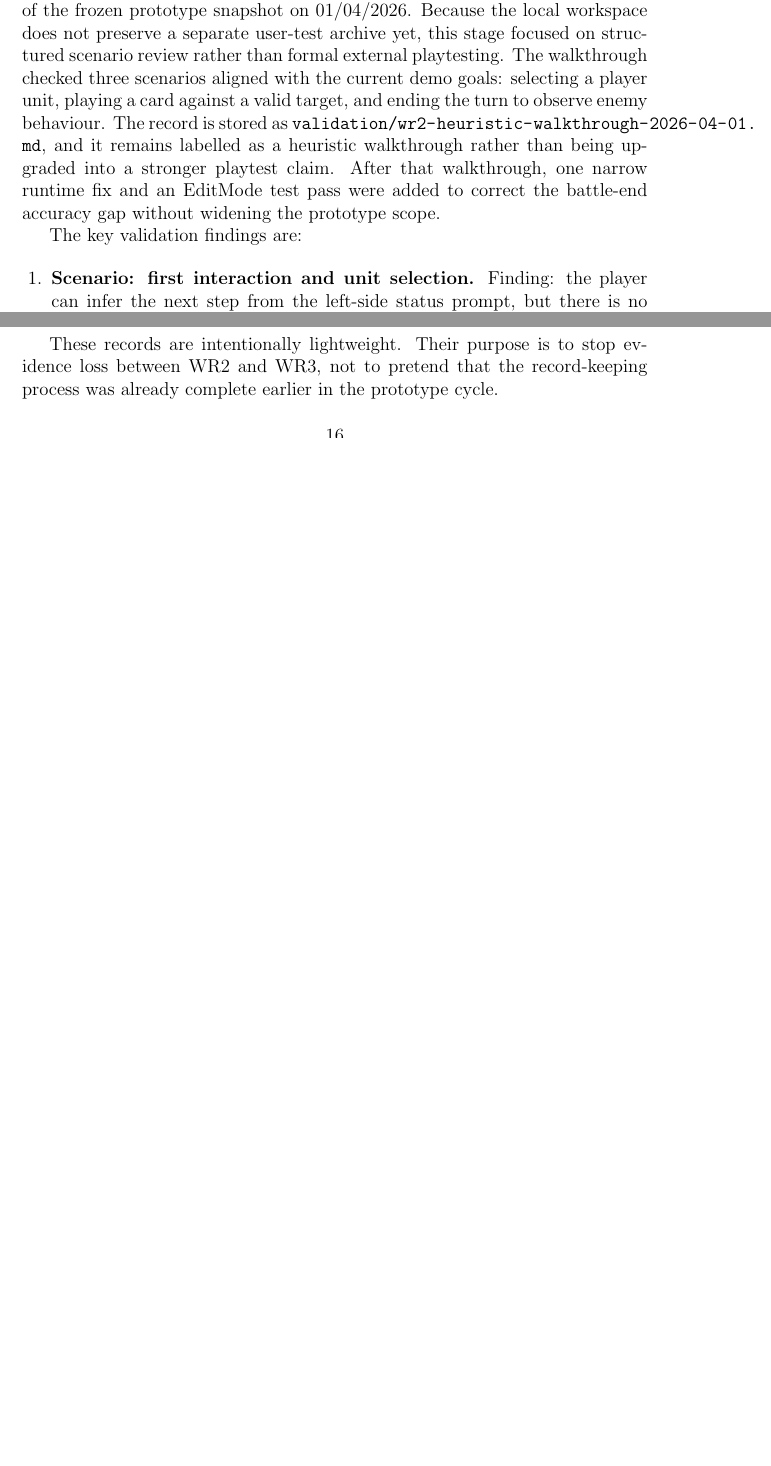
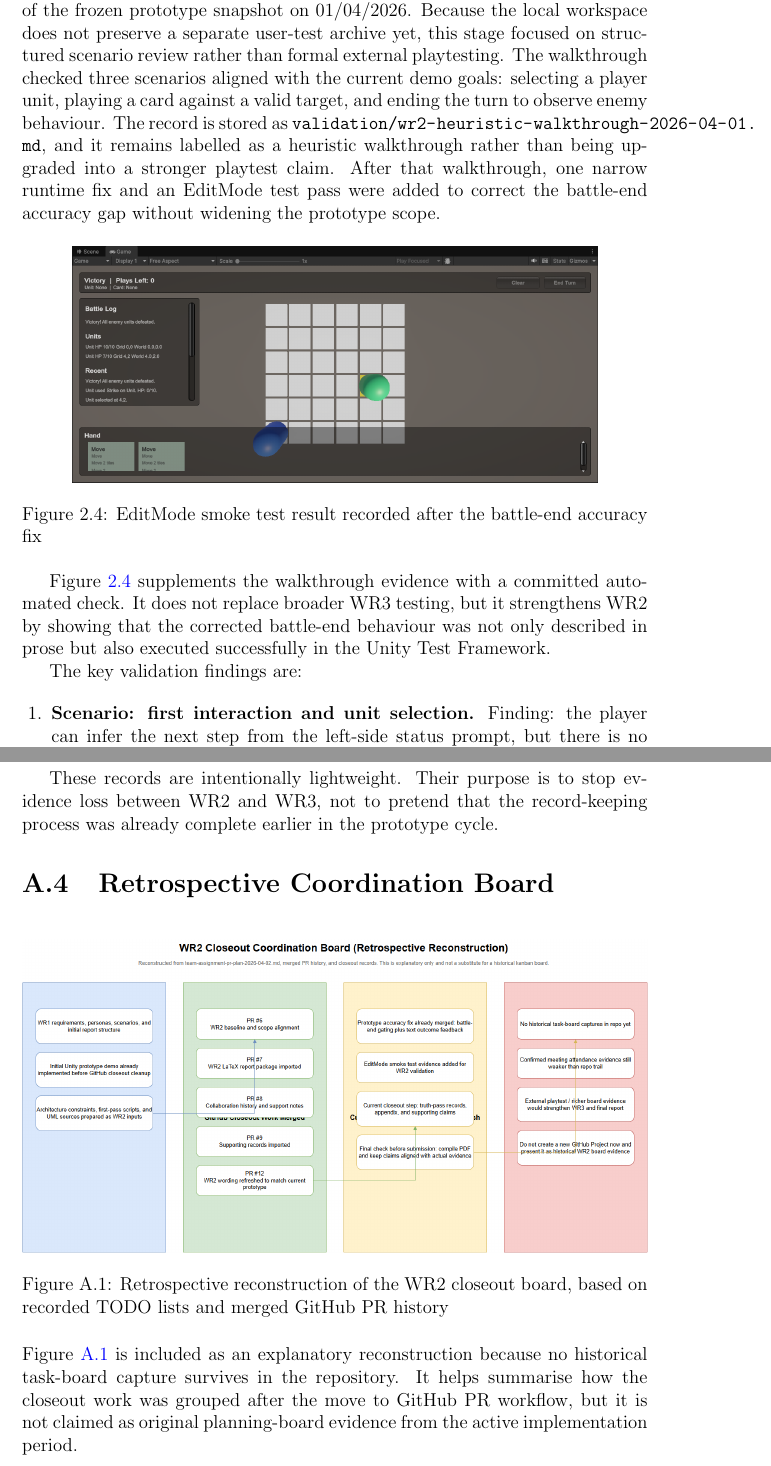
Before and after one commit to hu-zlatan/COMP4135-Group2-Project, a LaTeX document (doc/src/wr2-latex/main.tex, which reads doc/src/wr2-latex/appendices/appendix.tex, doc/src/wr2-latex/sections/02-prototyping-process.tex): two parts of pages 9 and 17 of 17 before the commit and two parts of pages 9 and 19 of 19 after it, joined at a grey line, cut so that both start at the same text, the shorter picture padded with empty space. Compiled offline with pdfLaTeX.

Commit message:
docs: add smoke test and retrospective board evidence

```diff
--- a/doc/src/wr2-latex/appendices/appendix.tex
+++ b/doc/src/wr2-latex/appendices/appendix.tex
@@ -39,3 +40,14 @@ The local record structure created during WR2 is summarised below and stored und
 \end{itemize}
 
 These records are intentionally lightweight. Their purpose is to stop evidence loss between WR2 and WR3, not to pretend that the record-keeping process was already complete earlier in the prototype cycle.
+
+\section{Retrospective Coordination Board}
+
+\begin{figure}[H]
+\centering
+\includegraphics[width=\textwidth]{../project-records/process/task-board/retrospective-wr2-closeout-board.png}
+\caption{Retrospective reconstruction of the WR2 closeout board, based on recorded TODO lists and merged GitHub PR history}
+\label{fig:wr2-retrospective-board}
+\end{figure}
+
+Figure~\ref{fig:wr2-retrospective-board} is included as an explanatory reconstruction because no historical task-board capture survives in the repository. It helps summarise how the closeout work was grouped after the move to GitHub PR workflow, but it is not claimed as original planning-board evidence from the active implementation period.
--- a/doc/src/wr2-latex/sections/02-prototyping-process.tex
+++ b/doc/src/wr2-latex/sections/02-prototyping-process.tex
@@ -51,6 +51,15 @@ Several implementation constraints shaped the prototype:
 
 WR2 design validation was carried out as an internal heuristic walkthrough of the frozen prototype snapshot on 01/04/2026. Because the local workspace does not preserve a separate user-test archive yet, this stage focused on structured scenario review rather than formal external playtesting. The walkthrough checked three scenarios aligned with the current demo goals: selecting a player unit, playing a card against a valid target, and ending the turn to observe enemy behaviour. The record is stored as \path{validation/wr2-heuristic-walkthrough-2026-04-01.md}, and it remains labelled as a heuristic walkthrough rather than being upgraded into a stronger playtest claim. After that walkthrough, one narrow runtime fix and an EditMode test pass were added to correct the battle-end accuracy gap without widening the prototype scope.
 
+\begin{figure}[H]
+\centering
+\includegraphics[width=0.84\textwidth]{media/end-smoketest.png}
+\caption{EditMode smoke test result recorded after the battle-end accuracy fix}
+\label{fig:end-smoketest}
+\end{figure}
+
+Figure~\ref{fig:end-smoketest} supplements the walkthrough evidence with a committed automated check. It does not replace broader WR3 testing, but it strengthens WR2 by showing that the corrected battle-end behaviour was not only described in prose but also executed successfully in the Unity Test Framework.
+
 The key validation findings are:
 
 \begin{enumerate}
```
Also changed, not shown: doc/src/project-records/process/task-board-evidence-2026-04-02.md (+13 -0 lines), doc/src/project-records/wr2-asset-register.md (+1 -0 lines), doc/src/project-records/README.md, doc/src/project-records/process/README.md, doc/src/project-records/process/task-board/retrospective-wr2-closeout-board.png (added), doc/src/wr2-latex/main.pdf, doc/src/wr2-latex/media/end-smoketest.png (added), doc/src/wr2-latex/appendices/appendix.tex (1 more changed lines), 1 other file.
